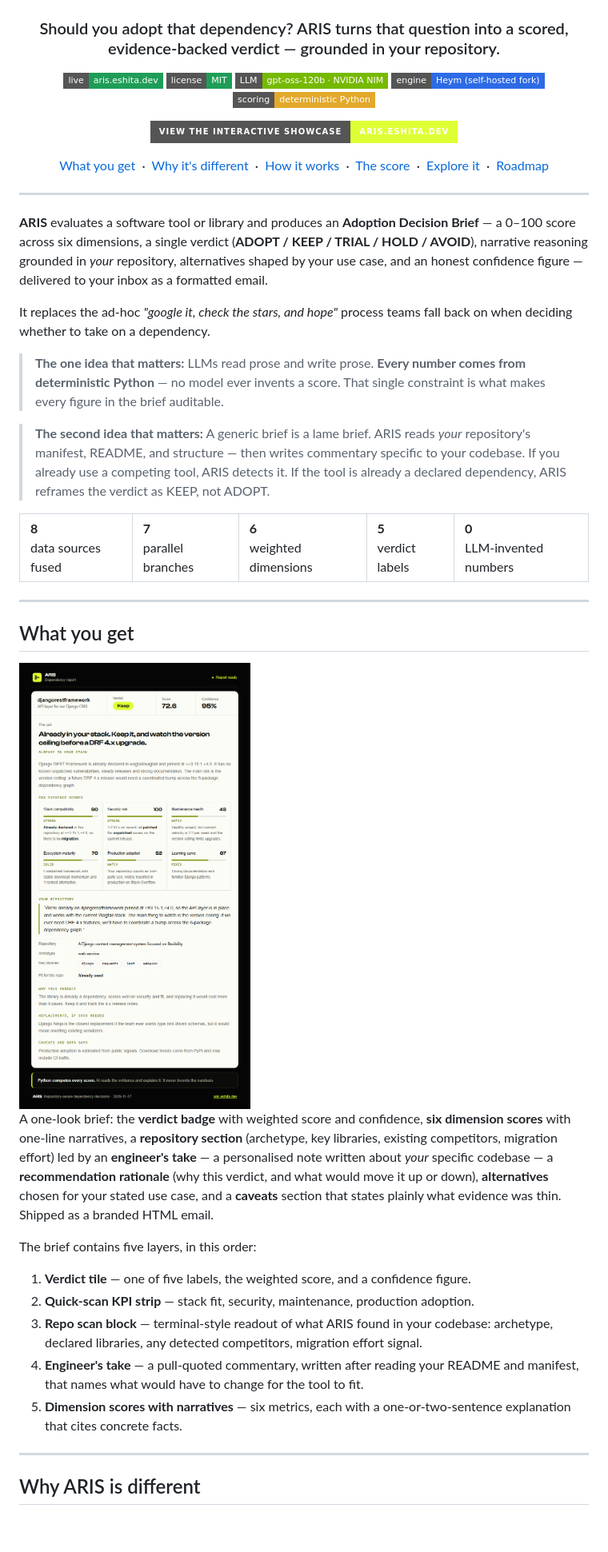
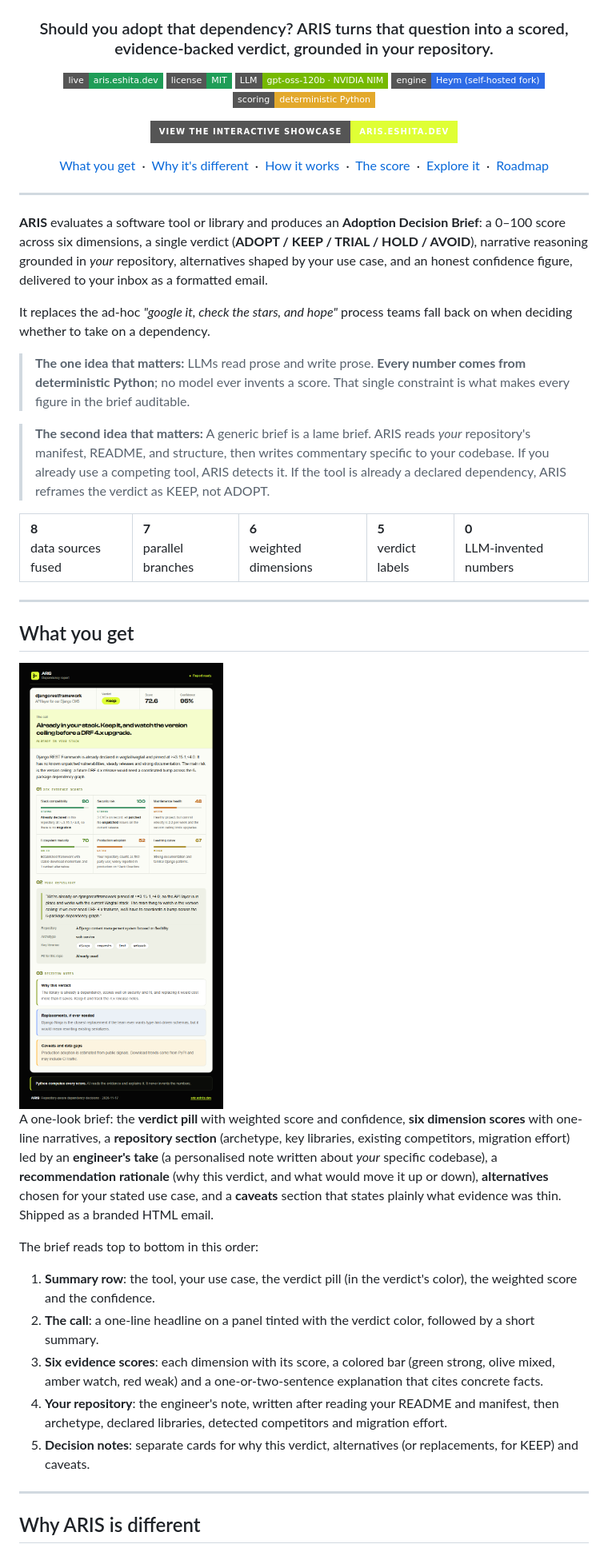
Before and after one commit to eshitakundu/ARIS, a Markdown page: README.md, the part around one of its changes. Shown at 80% size. Drawn GitHub-style; pictures changed too: assets/sample-brief.png; badges without logos; blank space fills up the shorter version.

```diff
--- a/README.md
+++ b/README.md
@@ -2,7 +2,7 @@
 
 <img src="web/og-card.png" alt="ARIS repository-aware dependency decision showcase" width="900">
 
-<h3>Should you adopt that dependency? ARIS turns that question into a scored, evidence-backed verdict — grounded in your repository.</h3>
+<h3>Should you adopt that dependency? ARIS turns that question into a scored, evidence-backed verdict, grounded in your repository.</h3>
 
 <p>
 <a href="https://aris.eshita.dev"><img src="https://img.shields.io/badge/live-aris.eshita.dev-1F9D57?style=flat-square" alt="live"></a>
@@ -31,13 +31,13 @@
 
 ---
 
-**ARIS** evaluates a software tool or library and produces an **Adoption Decision Brief** — a 0–100 score across six dimensions, a single verdict (**ADOPT / KEEP / TRIAL / HOLD / AVOID**), narrative reasoning grounded in *your* repository, alternatives shaped by your use case, and an honest confidence figure — delivered to your inbox as a formatted email.
+**ARIS** evaluates a software tool or library and produces an **Adoption Decision Brief**: a 0–100 score across six dimensions, a single verdict (**ADOPT / KEEP / TRIAL / HOLD / AVOID**), narrative reasoning grounded in *your* repository, alternatives shaped by your use case, and an honest confidence figure, delivered to your inbox as a formatted email.
 
 It replaces the ad-hoc *"google it, check the stars, and hope"* process teams fall back on when deciding whether to take on a dependency.
 
-> **The one idea that matters:** LLMs read prose and write prose. **Every number comes from deterministic Python** — no model ever invents a score. That single constraint is what makes every figure in the brief auditable.
+> **The one idea that matters:** LLMs read prose and write prose. **Every number comes from deterministic Python**; no model ever invents a score. That single constraint is what makes every figure in the brief auditable.
 
-> **The second idea that matters:** A generic brief is a lame brief. ARIS reads *your* repository's manifest, README, and structure — then writes commentary specific to your codebase. If you already use a competing tool, ARIS detects it. If the tool is already a declared dependency, ARIS reframes the verdict as KEEP, not ADOPT.
+> **The second idea that matters:** A generic brief is a lame brief. ARIS reads *your* repository's manifest, README, and structure, then writes commentary specific to your codebase. If you already use a competing tool, ARIS detects it. If the tool is already a declared dependency, ARIS reframes the verdict as KEEP, not ADOPT.
 
 <table>
 <tr>
@@ -55,15 +55,15 @@ It replaces the ad-hoc *"google it, check the stars, and hope"* process teams fa
 
 <img src="assets/sample-brief.png" alt="Sample Adoption Decision Brief" width="640">
 
-A one-look brief: the **verdict badge** with weighted score and confidence, **six dimension scores** with one-line narratives, a **repository section** (archetype, key libraries, existing competitors, migration effort) led by an **engineer's take** — a personalised note written about *your* specific codebase — a **recommendation rationale** (why this verdict, and what would move it up or down), **alternatives** chosen for your stated use case, and a **caveats** section that states plainly what evidence was thin. Shipped as a branded HTML email.
+A one-look brief: the **verdict pill** with weighted score and confidence, **six dimension scores** with one-line narratives, a **repository section** (archetype, key libraries, existing competitors, migration effort) led by an **engineer's take** (a personalised note written about *your* specific codebase), a **recommendation rationale** (why this verdict, and what would move it up or down), **alternatives** chosen for your stated use case, and a **caveats** section that states plainly what evidence was thin. Shipped as a branded HTML email.
 
-The brief contains five layers, in this order:
+The brief reads top to bottom in this order:
 
-1. **Verdict tile** — one of five labels, the weighted score, and a confidence figure.
-2. **Quick-scan KPI strip** — stack fit, security, maintenance, production adoption.
-3. **Repo scan block** — terminal-style readout of what ARIS found in your codebase: archetype, declared libraries, any detected competitors, migration effort signal.
-4. **Engineer's take** — a pull-quoted commentary, written after reading your README and manifest, that names what would have to change for the tool to fit.
-5. **Dimension scores with narratives** — six metrics, each with a one-or-two-sentence explanation that cites concrete facts.
+1. **Summary row**: the tool, your use case, the verdict pill (in the verdict's color), the weighted score and the confidence.
+2. **The call**: a one-line headline on a panel tinted with the verdict color, followed by a short summary.
+3. **Six evidence scores**: each dimension with its score, a colored bar (green strong, olive mixed, amber watch, red weak) and a one-or-two-sentence explanation that cites concrete facts.
+4. **Your repository**: the engineer's note, written after reading your README and manifest, then archetype, declared libraries, detected competitors and migration effort.
+5. **Decision notes**: separate cards for why this verdict, alternatives (or replacements, for KEEP) and caveats.
 
 ---
 
```
Also changed, not shown: other parts of README.md (+34 -34 lines), 2 other files.
